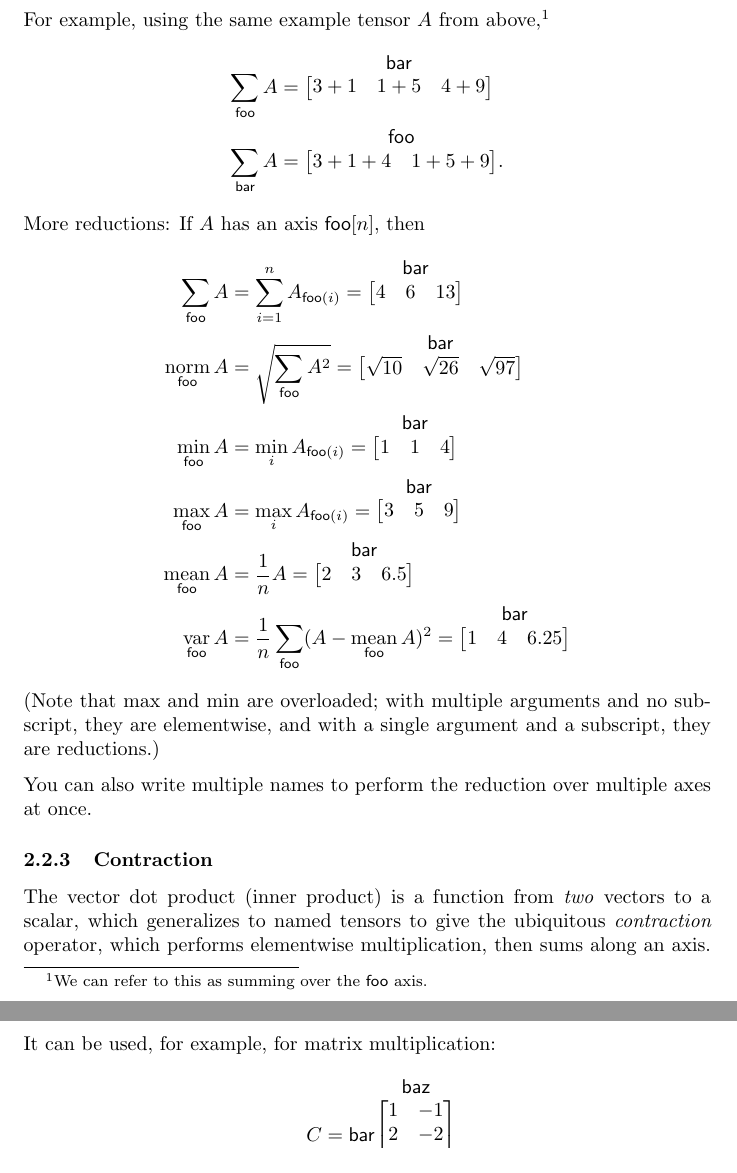
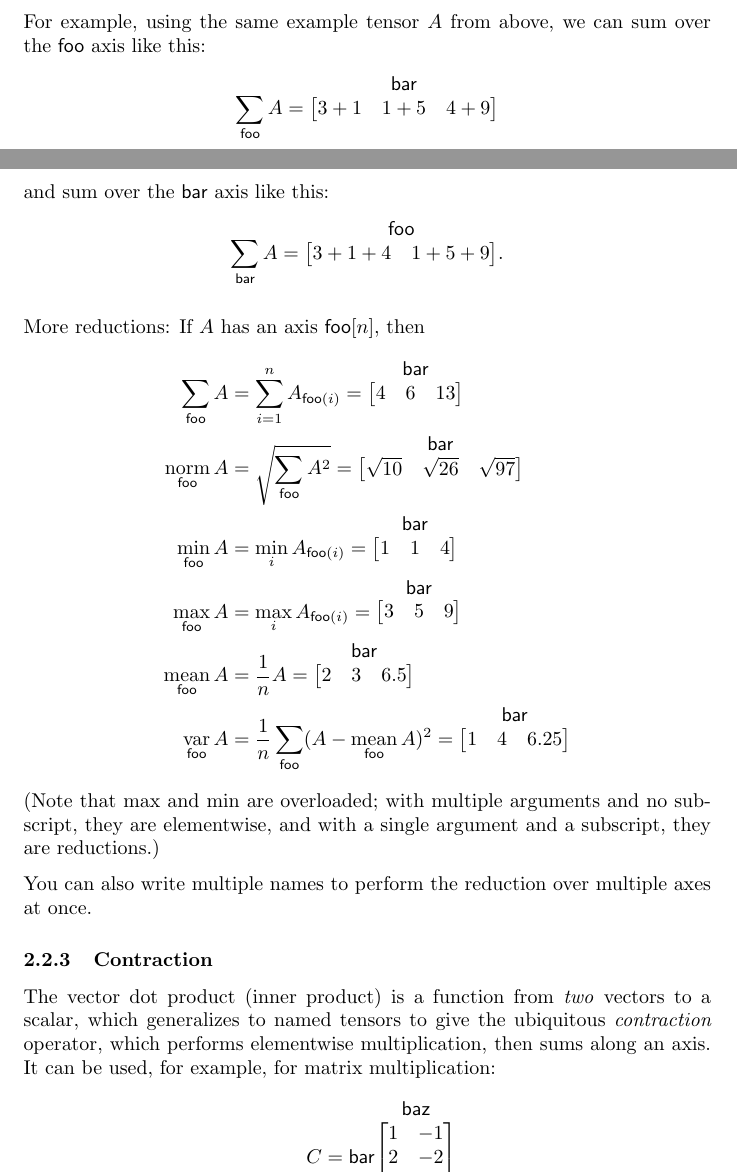
Before and after one commit to namedtensor/notation, a LaTeX document (main.tex): two parts of pages 6 and 7 of 25 before the commit and two parts of pages 5 and 6 of 25 after it, joined at a grey line, cut at the place of the change. Compiled offline with pdfLaTeX.

Commit message:
summing over

```diff
--- a/main.tex
+++ b/main.tex
@@ -168,15 +168,19 @@ A\odot B & \text{elementwise (Hadamard) product} \\
 
 The same rules for alignment and broadcasting apply to functions that take tensor as arguments or return tensors. The gory details are in \S\ref{sec:tensorfunctions}, but we present the most important subcases here. The first is \emph{reductions}, which are functions from vectors to scalars. Unlike with functions on scalars, we always have to specify which axis these functions apply to, using a subscript. (This is equivalent to the \verb|axis| argument in NumPy and \verb|dim| in PyTorch.)
 
-For example, using the same example tensor $A$ from above,\footnote{We can refer to this as summing over the $\name{foo}$ axis.}
+For example, using the same example tensor $A$ from above, we can sum over the $\name{foo}$ axis like this:
 \begin{align*}
 \nsum{foo} A &= \nmatrix{}{bar}{
   3+1 & 1+5 & 4+9
-} \\
+}
+\end{align*}
+and sum over the $\name{bar}$ axis like this:
+\begin{align*}
 \nsum{bar} A &= \nmatrix{}{foo}{
   3+1+4 & 1+5+9
 }.
 \end{align*}
+
 More reductions: If $A$ has an axis $\nset{foo}{n}$, then
 \begin{align*}
   \nsum{foo} A &= \sum_{i=1}^n A_{\nidx{foo}{i}} = \nmatrix{}{bar}{4 & 6 & 13} \\
```
Also changed, not shown: main.pdf, main.tex (2 more changed lines).
